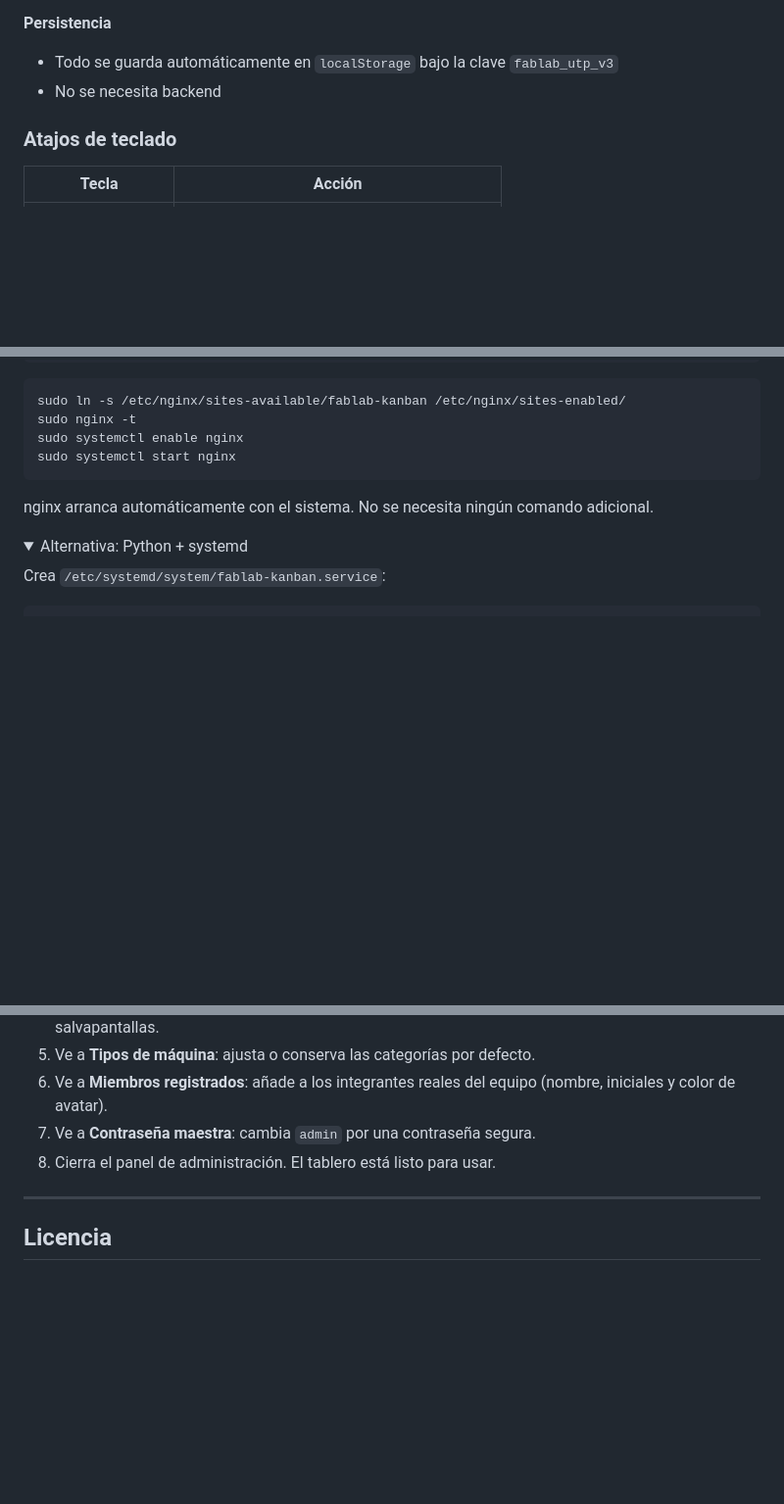
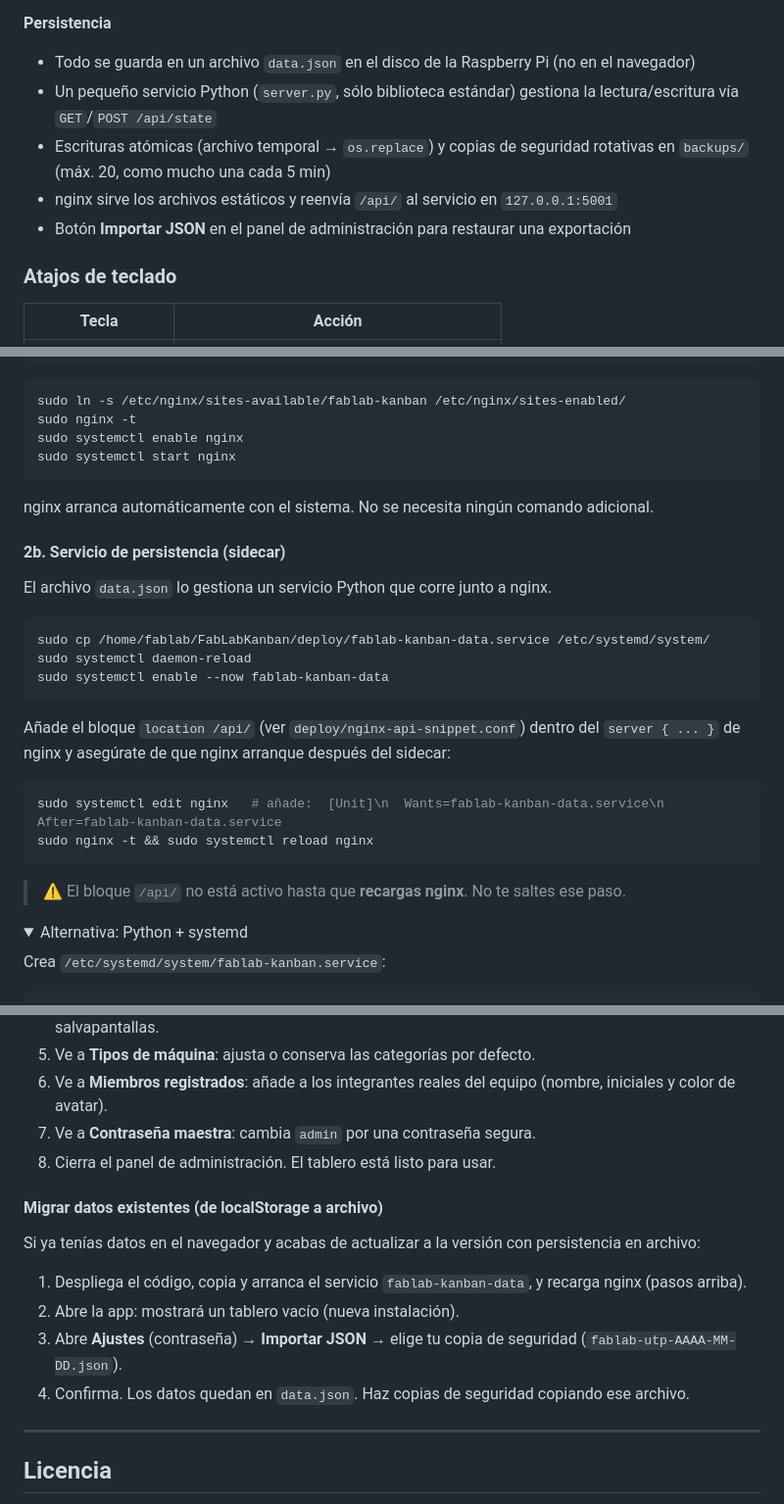
Before and after one commit to bocchidayo/FabLabKanban, a Markdown page: README.md, 3 parts joined by grey strips. Shown at 98% size. Drawn GitHub-style; folded sections open; blank space fills up the shorter version.

Commit message:
docs: document file-based persistence, sidecar deploy, migration runbook
Co-Authored-By: Claude Sonnet 4.6 <noreply@anthropic.com>

````diff
--- a/README.md
+++ b/README.md
@@ -45,8 +45,11 @@ Una aplicación web estática que permite al equipo de un FabLab gestionar tarea
 - Botón "Comenzar sin datos demo" para despliegue en producción
 
 **Persistencia**
-- Todo se guarda automáticamente en `localStorage` bajo la clave `fablab_utp_v3`
-- No se necesita backend
+- Todo se guarda en un archivo `data.json` en el disco de la Raspberry Pi (no en el navegador)
+- Un pequeño servicio Python (`server.py`, sólo biblioteca estándar) gestiona la lectura/escritura vía `GET`/`POST /api/state`
+- Escrituras atómicas (archivo temporal → `os.replace`) y copias de seguridad rotativas en `backups/` (máx. 20, como mucho una cada 5 min)
+- nginx sirve los archivos estáticos y reenvía `/api/` al servicio en `127.0.0.1:5001`
+- Botón **Importar JSON** en el panel de administración para restaurar una exportación
 
 ### Atajos de teclado
 
@@ -149,6 +152,25 @@ sudo systemctl start nginx
 
 nginx arranca automáticamente con el sistema. No se necesita ningún comando adicional.
 
+#### 2b. Servicio de persistencia (sidecar)
+
+El archivo `data.json` lo gestiona un servicio Python que corre junto a nginx.
+
+```bash
+sudo cp /home/fablab/FabLabKanban/deploy/fablab-kanban-data.service /etc/systemd/system/
+sudo systemctl daemon-reload
+sudo systemctl enable --now fablab-kanban-data
+```
+
+Añade el bloque `location /api/` (ver `deploy/nginx-api-snippet.conf`) dentro del `server { ... }` de nginx y asegúrate de que nginx arranque después del sidecar:
+
+```bash
+sudo systemctl edit nginx   # añade:  [Unit]\n  Wants=fablab-kanban-data.service\n  After=fablab-kanban-data.service
+sudo nginx -t && sudo systemctl reload nginx
+```
+
+> ⚠️ El bloque `/api/` no está activo hasta que **recargas nginx**. No te saltes ese paso.
+
 <details>
 <summary>Alternativa: Python + systemd</summary>
 
@@ -209,6 +231,15 @@ La app se abrirá automáticamente en pantalla completa al arrancar.
 7. Ve a **Contraseña maestra**: cambia `admin` por una contraseña segura.
 8. Cierra el panel de administración. El tablero está listo para usar.
 
+#### Migrar datos existentes (de localStorage a archivo)
+
+Si ya tenías datos en el navegador y acabas de actualizar a la versión con persistencia en archivo:
+
+1. Despliega el código, copia y arranca el servicio `fablab-kanban-data`, y recarga nginx (pasos arriba).
+2. Abre la app: mostrará un tablero vacío (nueva instalación).
+3. Abre **Ajustes** (contraseña) → **Importar JSON** → elige tu copia de seguridad (`fablab-utp-AAAA-MM-DD.json`).
+4. Confirma. Los datos quedan en `data.json`. Haz copias de seguridad copiando ese archivo.
+
 ---
 
 ## Licencia
````
Also changed, not shown: README.en.md (+33 -2 lines).
